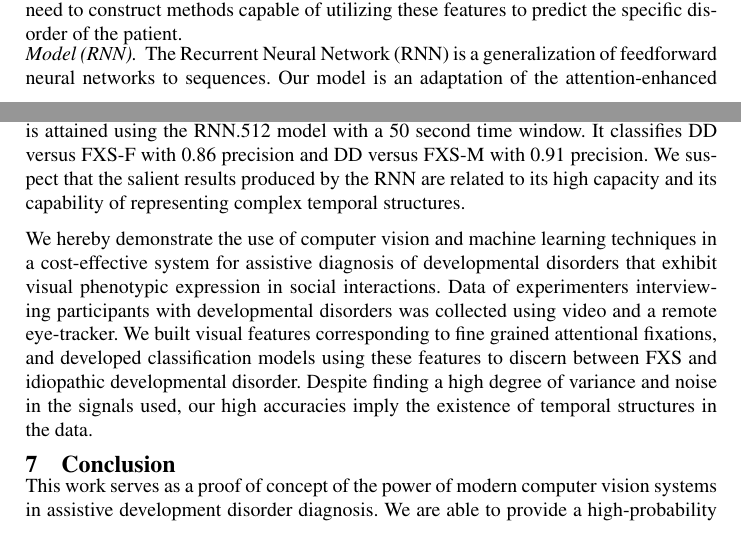
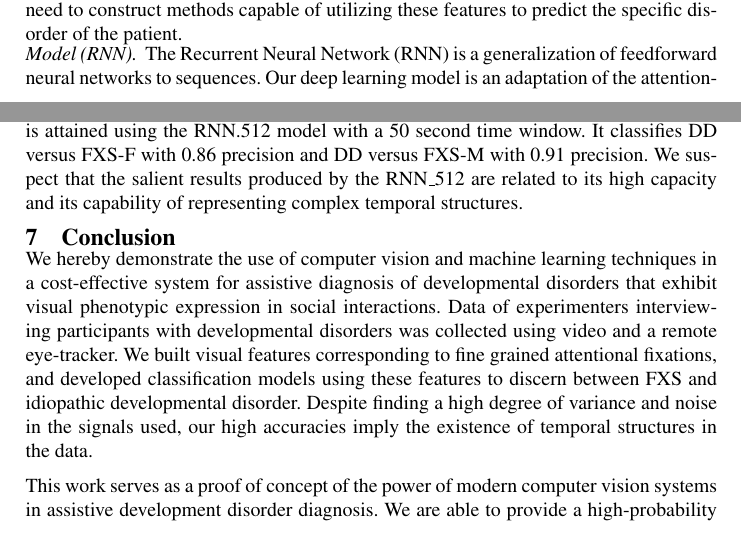
Before and after one commit to langcog/fxs_classify, a LaTeX thesis (miccai.tex): two parts of pages 5 and 7 of 8, joined at a grey line, cut so that both start at the same text. Compiled offline with pdfLaTeX.

Commit message:
submission_version

```diff
--- a/miccai.tex
+++ b/miccai.tex
@@ -281,9 +278,8 @@ Clinicians often express the opinion that the \emph{distribution} of fixations,
   \label{sec:classification}
   The goal of this work is to create an end-to-end system for classification of developmental disorders from raw visual information. So far we have introduced features that capture social attentional information and analyzed their temporal structure. We next need to construct methods capable of utilizing these features to predict the specific disorder of the patient.
   \vspace*{-\baselineskip}
-  \paragraph{Model (RNN).} The Recurrent Neural Network (RNN) is a generalization of feedforward neural networks to sequences. Our model is an adaptation of the attention-enhanced RNN architecture proposed by Hinton et al. \cite{NIPS2015_5635} (LSTM+A). The model has produced impressive results in other domains such as language modeling and speech processing. Our feature sequences fit this data profile. In addition, an encoder-decoder RNN architecture allows us to experiment with sequences of varying lengths in a cost-effective manner. Our actual models differ from LSTM+A in two ways. First, we have replaced the LSTM cells with GRU cells \cite{Cho}, which are are memory-efficient and could provide a better fit to our data \cite{JozefowiczZS15}. Second, our decoder produces a single output value (i.e. class). The decoder is a single-unit multi-layered RNN (without unfolding) and with a soft-max output layer. Conceptually it could be seen as a many-to-one RNN, but we present it as a configuration of \cite{NIPS2015_5635} given its proximity and our adoption of the attention mechanism.
+  \paragraph{Model (RNN).} The Recurrent Neural Network (RNN) is a generalization of feedforward neural networks to sequences. Our deep learning model is an adaptation of the attention-enhanced RNN architecture proposed by Hinton et al. \cite{NIPS2015_5635} (LSTM+A). The model has produced impressive results in other domains such as language modeling and speech processing. Our feature sequences fit this data profile. In addition, an encoder-decoder RNN architecture allows us to experiment with sequences of varying lengths in a cost-effective manner. Our actual models differ from LSTM+A in two ways. First, we have replaced the LSTM cells with GRU cells \cite{Cho}, which are are memory-efficient and could provide a better fit to our data \cite{JozefowiczZS15}. Second, our decoder produces a single output value (i.e. class). The decoder is a single-unit multi-layered RNN (without unfolding) and with a soft-max output layer. Conceptually it could be seen as a many-to-one RNN, but we present it as a configuration of \cite{NIPS2015_5635} given its proximity and our adoption of the attention mechanism.
 
-For  our experiments, we used 3 RNN configurations: RNN\_128: 3 layers of 128 units;  RNN\_256: 3 layers of 256 units; RNN\_512: 2 layers of 512  units. These parameters were selected considering our GPU memory allocation limitation.\\
+For our experiments, we used 3 RNN configurations: RNN\_128: 3 layers of 128 units;  RNN\_256: 3 layers of 256 units; RNN\_512: 2 layers of 512  units. These parameters were selected considering our GPU memory allocation limitation.\\
 We trained our models for a total of 1000 epochs. We used batches of sequences, SGD with momentum and max gradient normalization (0.5).
-
 \vspace*{-\baselineskip}
@@ -304,9 +300,7 @@ We consider the binary classification of an unknown participant as having DD or
   Where $C_1, C_2 \in \{\text{DD}, \text{FXS-F}, \text{FXS-M}\}$, $\text{Class}(s)$ is the output of a classifier given input $s$. We use 10 cross validation folds to compute the average classification precision.
 \vspace*{-\baselineskip}
 
-\paragraph{Results.} The results are reported in Table  \ref{table:profiler}. We find that the highest average precision is attained using the RNN.512 model with a 50 second time window. It classifies DD versus FXS-F with 0.86 precision and DD versus FXS-M with 0.91 precision. We suspect that the salient results produced by the RNN are related to its high capacity and its capability of representing complex temporal structures.
-
-We hereby demonstrate the use of computer vision and machine learning techniques in a cost-effective system for assistive diagnosis of developmental disorders that exhibit visual phenotypic expression in social interactions. Data of experimenters interviewing participants with developmental disorders was collected using video and a remote eye-tracker. We built visual features corresponding to fine grained attentional fixations, and developed classification models using these features to discern between FXS and idiopathic developmental disorder. Despite finding a high degree of variance and noise in the signals used, our high accuracies imply the existence of temporal structures in the data.
+\paragraph{Results.} The results are reported in Table  \ref{table:profiler}. We find that the highest average precision is attained using the RNN.512 model with a 50 second time window. It classifies DD versus FXS-F with 0.86 precision and DD versus FXS-M with 0.91 precision. We suspect that the salient results produced by the RNN\_512 are related to its high capacity and its capability of representing complex temporal structures.
 
 \begin{table}[t]
     \centering
@@ -347,6 +341,8 @@ We hereby demonstrate the use of computer vision and machine learning techniques
 \vspace*{-\baselineskip}
 \section{Conclusion}
 \vspace*{-\baselineskip}
+We hereby demonstrate the use of computer vision and machine learning techniques in a cost-effective system for assistive diagnosis of developmental disorders that exhibit visual phenotypic expression in social interactions. Data of experimenters interviewing participants with developmental disorders was collected using video and a remote eye-tracker. We built visual features corresponding to fine grained attentional fixations, and developed classification models using these features to discern between FXS and idiopathic developmental disorder. Despite finding a high degree of variance and noise in the signals used, our high accuracies imply the existence of temporal structures in the data.
+
 This work serves as a proof of concept of the power of modern computer vision systems in assistive development disorder diagnosis. We are able to provide a high-probability prediction about specific developmental diagnoses based on a short eye-movement recording. This system, along with similar ones, could be leveraged for remarkably faster screening of individuals. Future work will consider extending this capability to a greater range of disorders and improving the classification accuracy.
   \vspace*{-\baselineskip}
   % {\footnotesize
```
Also changed, not shown: miccai.pdf, miccai.tex (11 more changed lines).
